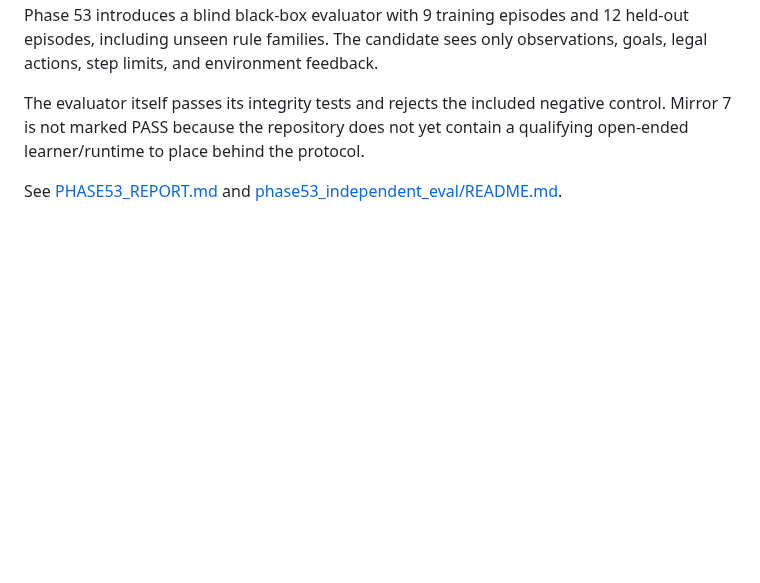
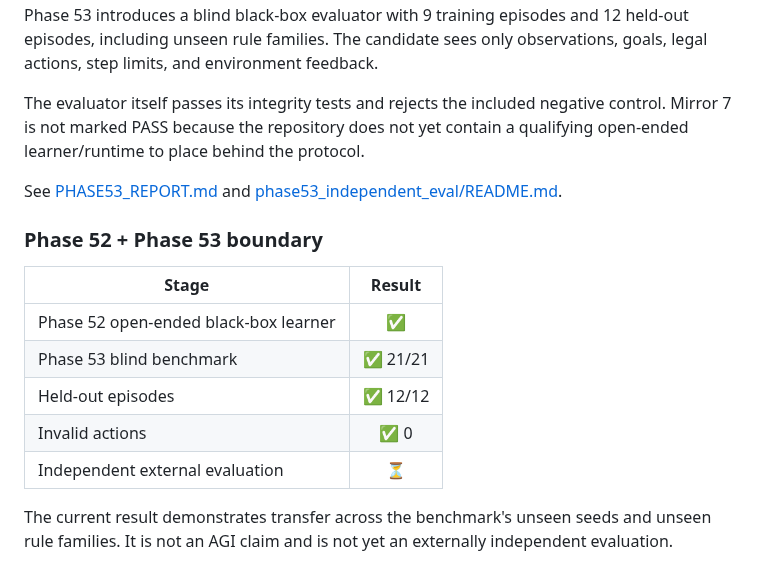
Before and after one commit to realahmad07/Mirror-7, a Markdown page: README.md, the part around the change. Rendered like a GitHub page; blank space fills up the shorter version.

Commit message:
docs: update README with Phase 52-53 results

```diff
--- a/README.md
+++ b/README.md
@@ -366,3 +366,16 @@ Phase 53 introduces a blind black-box evaluator with 9 training episodes and 12
 The evaluator itself passes its integrity tests and rejects the included negative control. Mirror 7 is not marked PASS because the repository does not yet contain a qualifying open-ended learner/runtime to place behind the protocol.
 
 See [PHASE53_REPORT.md](./PHASE53_REPORT.md) and [phase53_independent_eval/README.md](./phase53_independent_eval/README.md).
+
+
+### Phase 52 + Phase 53 boundary
+
+| Stage | Result |
+|---|:---:|
+| Phase 52 open-ended black-box learner | ✅ |
+| Phase 53 blind benchmark | ✅ 21/21 |
+| Held-out episodes | ✅ 12/12 |
+| Invalid actions | ✅ 0 |
+| Independent external evaluation | ⏳ |
+
+The current result demonstrates transfer across the benchmark's unseen seeds and unseen rule families. It is not an AGI claim and is not yet an externally independent evaluation.
```
